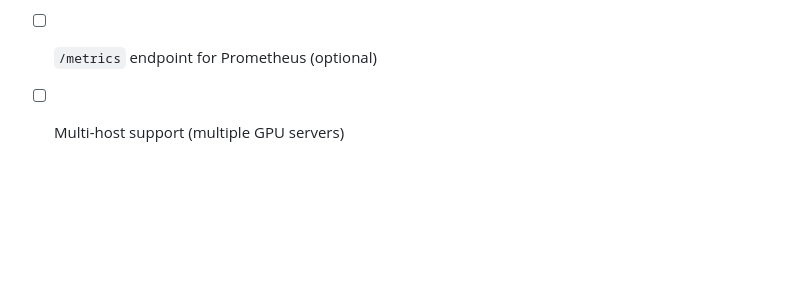
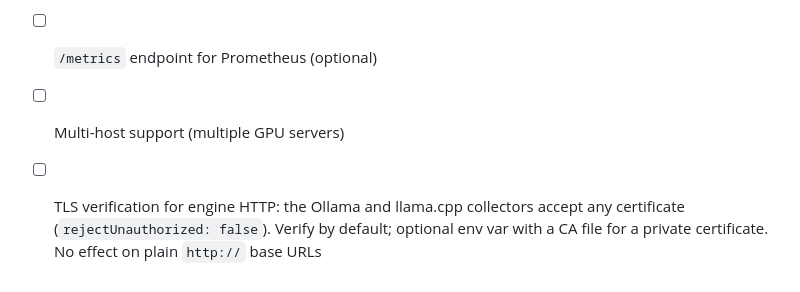
Before and after one commit to george7979/llm-local-monitor, a Markdown page: docs/PLAN.md, the part around the change. Drawn GitHub-style; blank space fills up the shorter version.

Commit message:
docs: backlog — TLS verification for engine HTTP
Co-Authored-By: Claude Fable 5.2 <noreply@anthropic.com>

```diff
--- a/docs/PLAN.md
+++ b/docs/PLAN.md
@@ -228,3 +228,4 @@ Plan: `docs/superpowers/plans/2026-11-10-llamacpp-engine.md`
 - [ ] Alerts: notify when GPU temp > 85°C or VRAM > 90%
 - [ ] `/metrics` endpoint for Prometheus (optional)
 - [ ] Multi-host support (multiple GPU servers)
+- [ ] TLS verification for engine HTTP: the Ollama and llama.cpp collectors accept any certificate (`rejectUnauthorized: false`). Verify by default; optional env var with a CA file for a private certificate. No effect on plain `http://` base URLs
```
